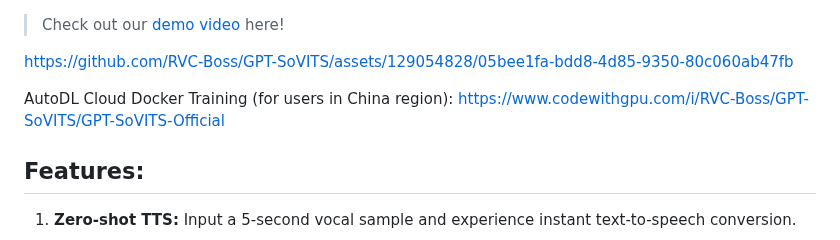
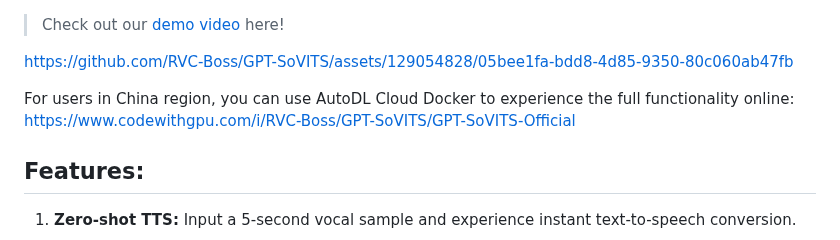
Before and after one commit to RVC-Boss/GPT-SoVITS, a Markdown page: README.md, the part around the change. Drawn GitHub-style.

```diff
--- a/README.md
+++ b/README.md
@@ -24,7 +24,7 @@ A Powerful Few-shot Voice Conversion and Text-to-Speech WebUI.<br><br>
 
 https://github.com/RVC-Boss/GPT-SoVITS/assets/129054828/05bee1fa-bdd8-4d85-9350-80c060ab47fb
 
-AutoDL Cloud Docker Training (for users in China region): https://www.codewithgpu.com/i/RVC-Boss/GPT-SoVITS/GPT-SoVITS-Official
+For users in China region, you can use AutoDL Cloud Docker to experience the full functionality online: https://www.codewithgpu.com/i/RVC-Boss/GPT-SoVITS/GPT-SoVITS-Official
 
 ## Features:
 1. **Zero-shot TTS:** Input a 5-second vocal sample and experience instant text-to-speech conversion.
```
